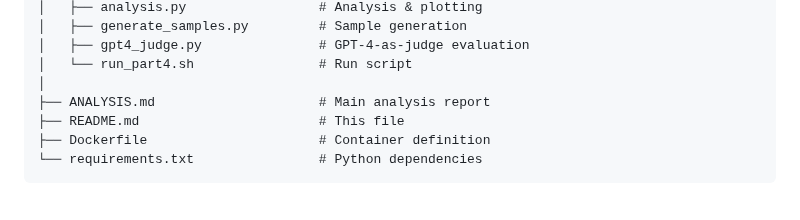
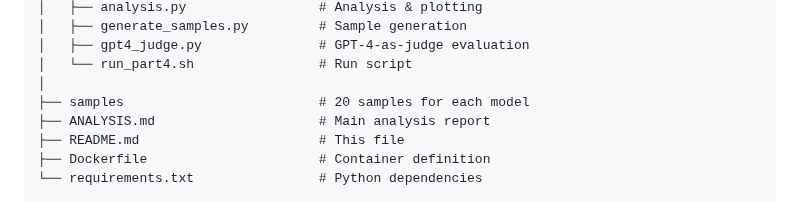
Before and after one commit to rogerhe13/LLM3_RL, a Markdown page: README.md, the part around the change. Drawn GitHub-style.

Commit message:
Add samples directory to README

```diff
--- a/README.md
+++ b/README.md
@@ -103,6 +103,7 @@ We analyzed 50 error cases to understand reward model failure patterns:
 │   ├── gpt4_judge.py               # GPT-4-as-judge evaluation
 │   └── run_part4.sh                # Run script
 │
+├── samples                         # 20 samples for each model
 ├── ANALYSIS.md                     # Main analysis report
 ├── README.md                       # This file
 ├── Dockerfile                      # Container definition
```
